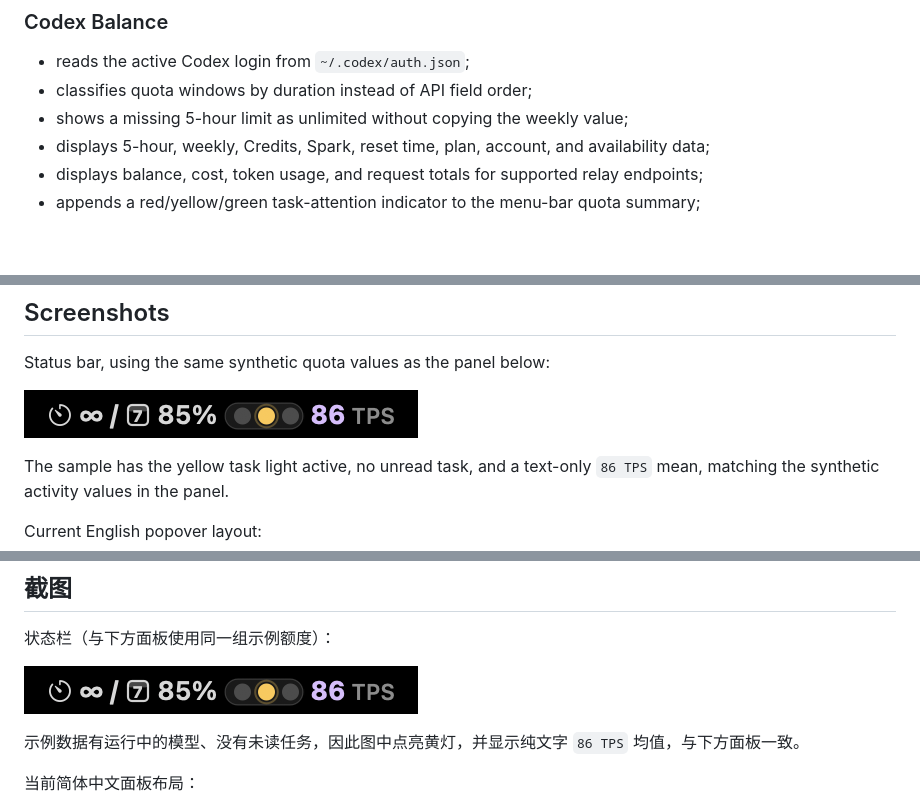
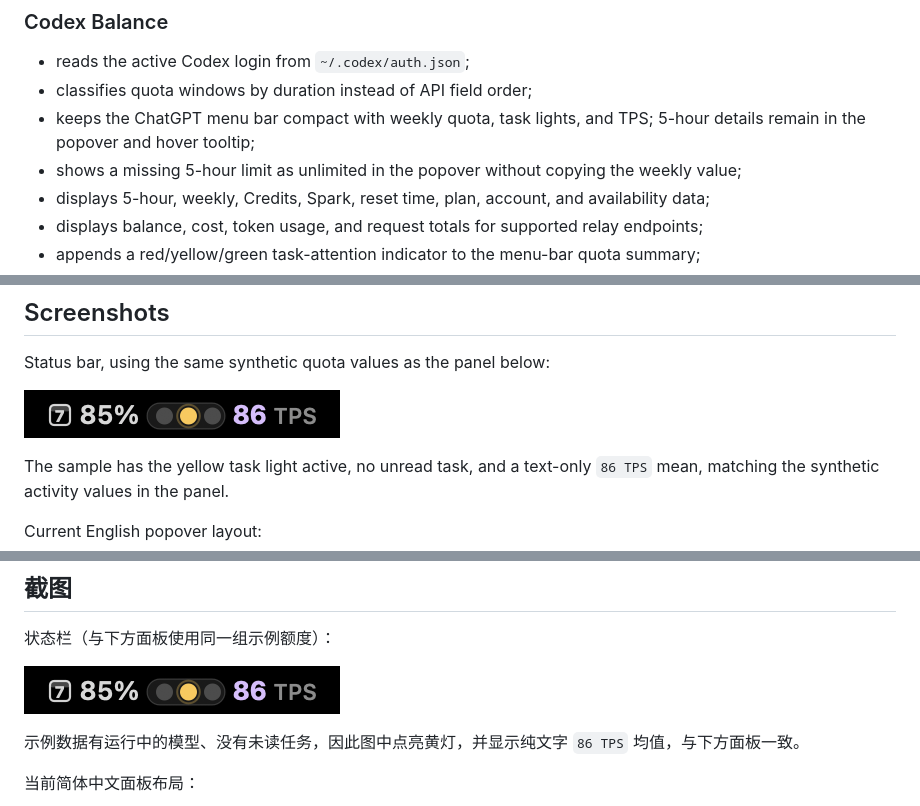
Before and after one commit to D-acoo1/codex-auth-tools, a Markdown page: README.md, 3 parts joined by grey strips. Drawn GitHub-style; pictures changed too: assets/status-bar.png; blank space fills up the shorter version.

Commit message:
Simplify the menu bar to weekly quota

```diff
--- a/README.md
+++ b/README.md
@@ -58,7 +58,8 @@ It is **not** a team credential vault, a cloud account-sync service, or a replac
 
 - reads the active Codex login from `~/.codex/auth.json`;
 - classifies quota windows by duration instead of API field order;
-- shows a missing 5-hour limit as unlimited without copying the weekly value;
+- keeps the ChatGPT menu bar compact with weekly quota, task lights, and TPS; 5-hour details remain in the popover and hover tooltip;
+- shows a missing 5-hour limit as unlimited in the popover without copying the weekly value;
 - displays 5-hour, weekly, Credits, Spark, reset time, plan, account, and availability data;
 - displays balance, cost, token usage, and request totals for supported relay endpoints;
 - appends a red/yellow/green task-attention indicator to the menu-bar quota summary;
```
Also changed, not shown: other parts of README.md (+4 -3 lines), docs/codex-balance.md (+2 -2 lines), 2 other files.
